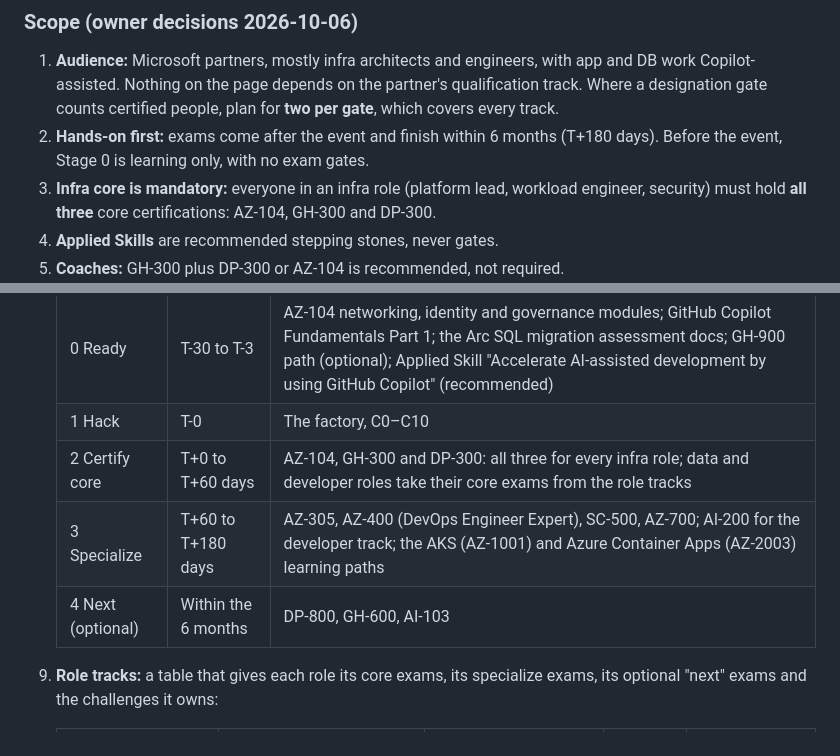
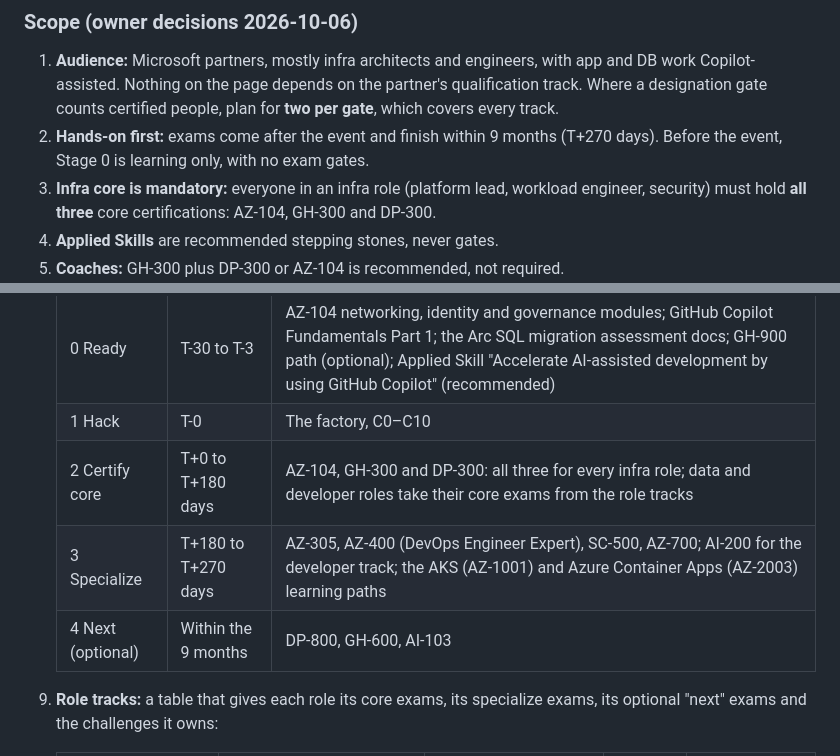
Before and after one commit to jonathan-vella/apex-factory-hackathon, a Markdown page: docs/backlog/B15-learning-path.md, 2 parts joined by grey strips. Rendered like a GitHub page.

```diff
--- a/docs/backlog/B15-learning-path.md
+++ b/docs/backlog/B15-learning-path.md
@@ -28,7 +28,7 @@
 ### Scope (owner decisions 2026-10-06)
 
 1. **Audience:** Microsoft partners, mostly infra architects and engineers, with app and DB work Copilot-assisted. Nothing on the page depends on the partner's qualification track. Where a designation gate counts certified people, plan for **two per gate**, which covers every track.
-2. **Hands-on first:** exams come after the event and finish within 6 months (T+180 days). Before the event, Stage 0 is learning only, with no exam gates.
+2. **Hands-on first:** exams come after the event and finish within 9 months (T+270 days). Before the event, Stage 0 is learning only, with no exam gates.
 3. **Infra core is mandatory:** everyone in an infra role (platform lead, workload engineer, security) must hold **all three** core certifications: AZ-104, GH-300 and DP-300.
 4. **Applied Skills** are recommended stepping stones, never gates.
 5. **Coaches:** GH-300 plus DP-300 or AZ-104 is recommended, not required.
@@ -43,9 +43,9 @@
    |---|---|---|
    | 0 Ready | T-30 to T-3 | AZ-104 networking, identity and governance modules; GitHub Copilot Fundamentals Part 1; the Arc SQL migration assessment docs; GH-900 path (optional); Applied Skill "Accelerate AI-assisted development by using GitHub Copilot" (recommended) |
    | 1 Hack | T-0 | The factory, C0–C10 |
-   | 2 Certify core | T+0 to T+60 days | AZ-104, GH-300 and DP-300: all three for every infra role; data and developer roles take their core exams from the role tracks |
-   | 3 Specialize | T+60 to T+180 days | AZ-305, AZ-400 (DevOps Engineer Expert), SC-500, AZ-700; AI-200 for the developer track; the AKS (AZ-1001) and Azure Container Apps (AZ-2003) learning paths |
-   | 4 Next (optional) | Within the 6 months | DP-800, GH-600, AI-103 |
+   | 2 Certify core | T+0 to T+180 days | AZ-104, GH-300 and DP-300: all three for every infra role; data and developer roles take their core exams from the role tracks |
+   | 3 Specialize | T+180 to T+270 days | AZ-305, AZ-400 (DevOps Engineer Expert), SC-500, AZ-700; AI-200 for the developer track; the AKS (AZ-1001) and Azure Container Apps (AZ-2003) learning paths |
+   | 4 Next (optional) | Within the 9 months | DP-800, GH-600, AI-103 |
 
 9. **Role tracks:** a table that gives each role its core exams, its specialize exams, its optional "next" exams and the challenges it owns:
 
```
Also changed, not shown: docs/prd.md (+1 -1 lines).
